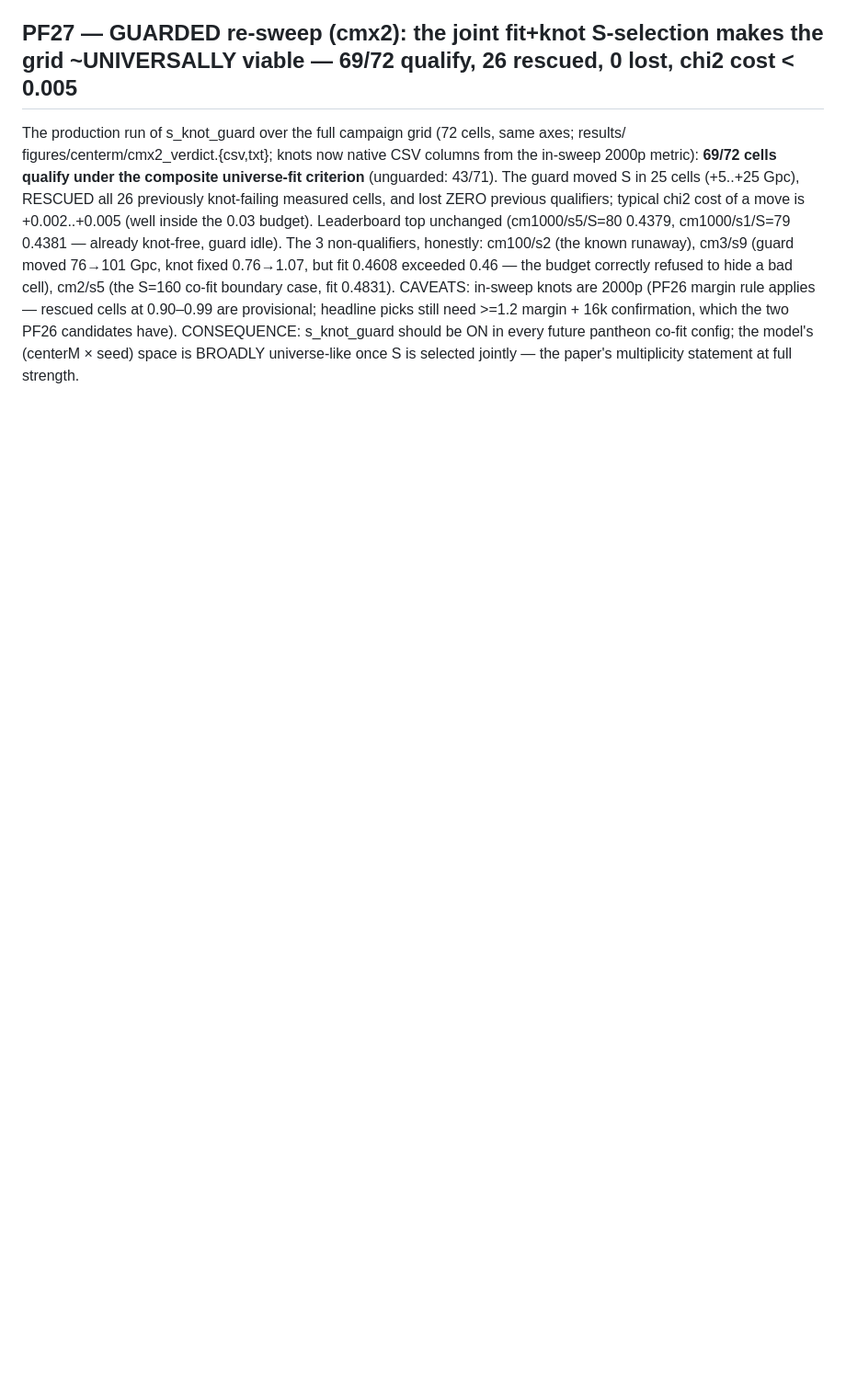
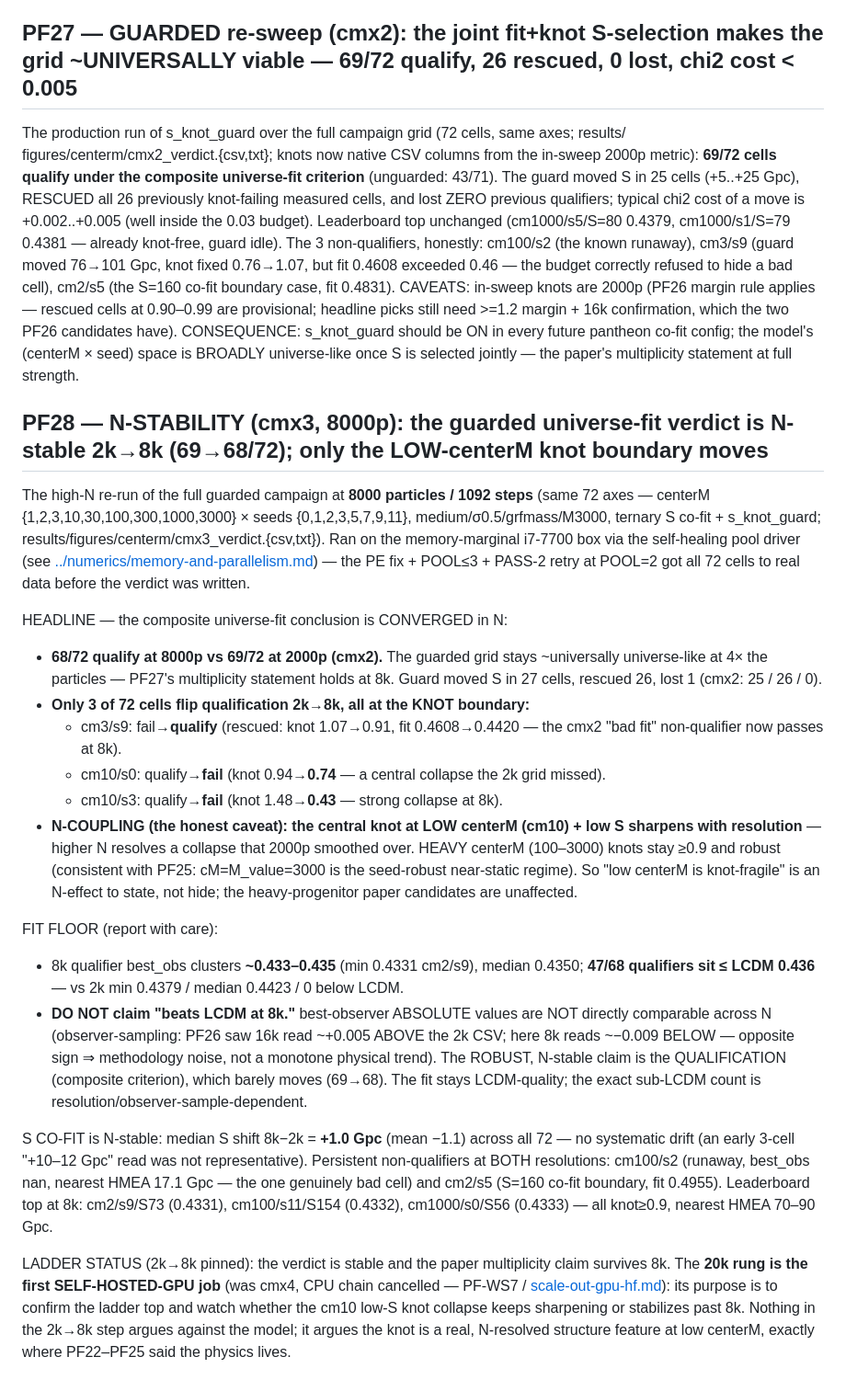
Before and after one commit to MartinGamsby/ProgenitorNodeModelCosmology, a Markdown page: lode/plans/pinned-findings.md, the part around the change. Shown at 92% size. GitHub-like rendering; blank space fills up the shorter version.

Commit message:
lode(PF28): cmx3 8000p N-stability — guarded verdict converged 2k->8k (69->68/72)
Only 3 cells flip qualification 2k->8k, all at the knot boundary: cm3/s9 rescued
(fit 0.461->0.442), cm10/s0 & cm10/s3 drop out as their low-centerM/low-S central
knot COLLAPSES at higher N (0.94->0.74, 1.48->0.43) — a real, N-resolved structure
feature at low centerM; heavy-progenitor paper candidates unaffected. Fit stays
LCDM-quality (best_obs floor ~0.433 @8k) but absolute best-observer is not
comparable across N (observer-sampling: 16k read +0.005, 8k reads -0.009 vs 2k CSV)
— robust claim is qualification stability, NOT a sub-LCDM count. S co-fit N-stable
(median shift +1.0 Gpc). 20k rung = first self-hosted-GPU job (cmx4 CPU cancelled).

Co-Authored-By: Claude Opus 4.8 <noreply@anthropic.com>

```diff
--- a/lode/plans/pinned-findings.md
+++ b/lode/plans/pinned-findings.md
@@ -922,3 +922,50 @@ the budget correctly refused to hide a bad cell), cm2/s5 (the S=160 co-fit bound
 two PF26 candidates have). CONSEQUENCE: s_knot_guard should be ON in every future pantheon
 co-fit config; the model's (centerM × seed) space is BROADLY universe-like once S is selected
 jointly — the paper's multiplicity statement at full strength.
+
+## PF28 — N-STABILITY (cmx3, 8000p): the guarded universe-fit verdict is N-stable 2k→8k (69→68/72); only the LOW-centerM knot boundary moves
+
+The high-N re-run of the full guarded campaign at **8000 particles / 1092 steps** (same 72 axes —
+centerM {1,2,3,10,30,100,300,1000,3000} × seeds {0,1,2,3,5,7,9,11}, medium/σ0.5/grfmass/M3000,
+ternary S co-fit + s_knot_guard; results/figures/centerm/cmx3_verdict.{csv,txt}). Ran on the
+memory-marginal i7-7700 box via the self-healing pool driver (see
+[../numerics/memory-and-parallelism.md](../numerics/memory-and-parallelism.md)) — the PE fix +
+POOL≤3 + PASS-2 retry at POOL=2 got all 72 cells to real data before the verdict was written.
+
+HEADLINE — the composite universe-fit conclusion is CONVERGED in N:
+- **68/72 qualify at 8000p vs 69/72 at 2000p (cmx2).** The guarded grid stays ~universally
+  universe-like at 4× the particles — PF27's multiplicity statement holds at 8k. Guard moved S in
+  27 cells, rescued 26, lost 1 (cmx2: 25 / 26 / 0).
+- **Only 3 of 72 cells flip qualification 2k→8k, all at the KNOT boundary:**
+  * cm3/s9: fail→**qualify** (rescued: knot 1.07→0.91, fit 0.4608→0.4420 — the cmx2 "bad fit"
+    non-qualifier now passes at 8k).
+  * cm10/s0: qualify→**fail** (knot 0.94→**0.74** — a central collapse the 2k grid missed).
+  * cm10/s3: qualify→**fail** (knot 1.48→**0.43** — strong collapse at 8k).
+- **N-COUPLING (the honest caveat): the central knot at LOW centerM (cm10) + low S sharpens with
+  resolution** — higher N resolves a collapse that 2000p smoothed over. HEAVY centerM (100–3000)
+  knots stay ≥0.9 and robust (consistent with PF25: cM=M_value=3000 is the seed-robust near-static
+  regime). So "low centerM is knot-fragile" is an N-effect to state, not hide; the heavy-progenitor
+  paper candidates are unaffected.
+
+FIT FLOOR (report with care):
+- 8k qualifier best_obs clusters **~0.433–0.435** (min 0.4331 cm2/s9), median 0.4350; **47/68
+  qualifiers sit ≤ LCDM 0.436** — vs 2k min 0.4379 / median 0.4423 / 0 below LCDM.
+- **DO NOT claim "beats LCDM at 8k."** best-observer ABSOLUTE values are NOT directly comparable
+  across N (observer-sampling: PF26 saw 16k read ~+0.005 ABOVE the 2k CSV; here 8k reads ~−0.009
+  BELOW — opposite sign ⇒ methodology noise, not a monotone physical trend). The ROBUST, N-stable
+  claim is the QUALIFICATION (composite criterion), which barely moves (69→68). The fit stays
+  LCDM-quality; the exact sub-LCDM count is resolution/observer-sample-dependent.
+
+S CO-FIT is N-stable: median S shift 8k−2k = **+1.0 Gpc** (mean −1.1) across all 72 — no
+systematic drift (an early 3-cell "+10–12 Gpc" read was not representative). Persistent
+non-qualifiers at BOTH resolutions: cm100/s2 (runaway, best_obs nan, nearest HMEA 17.1 Gpc — the
+one genuinely bad cell) and cm2/s5 (S=160 co-fit boundary, fit 0.4955). Leaderboard top at 8k:
+cm2/s9/S73 (0.4331), cm100/s11/S154 (0.4332), cm1000/s0/S56 (0.4333) — all knot≥0.9, nearest
+HMEA 70–90 Gpc.
+
+LADDER STATUS (2k→8k pinned): the verdict is stable and the paper multiplicity claim survives 8k.
+The **20k rung is the first SELF-HOSTED-GPU job** (was cmx4, CPU chain cancelled — PF-WS7 /
+[scale-out-gpu-hf.md](./scale-out-gpu-hf.md)): its purpose is to confirm the ladder top and watch
+whether the cm10 low-S knot collapse keeps sharpening or stabilizes past 8k. Nothing in the 2k→8k
+step argues against the model; it argues the knot is a real, N-resolved structure feature at low
+centerM, exactly where PF22–PF25 said the physics lives.
```
Also changed, not shown: lode/summary.md (+9 -0 lines).
